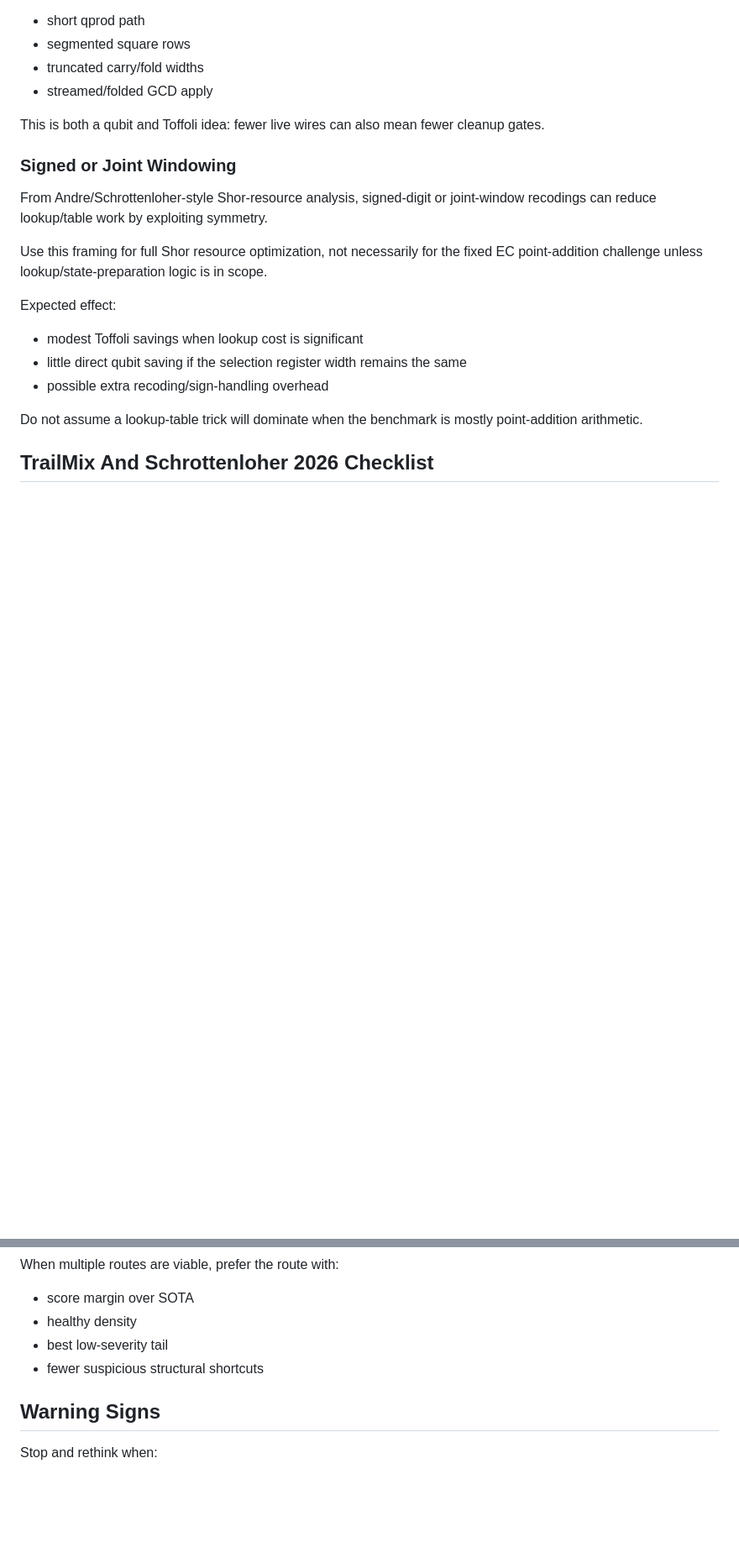
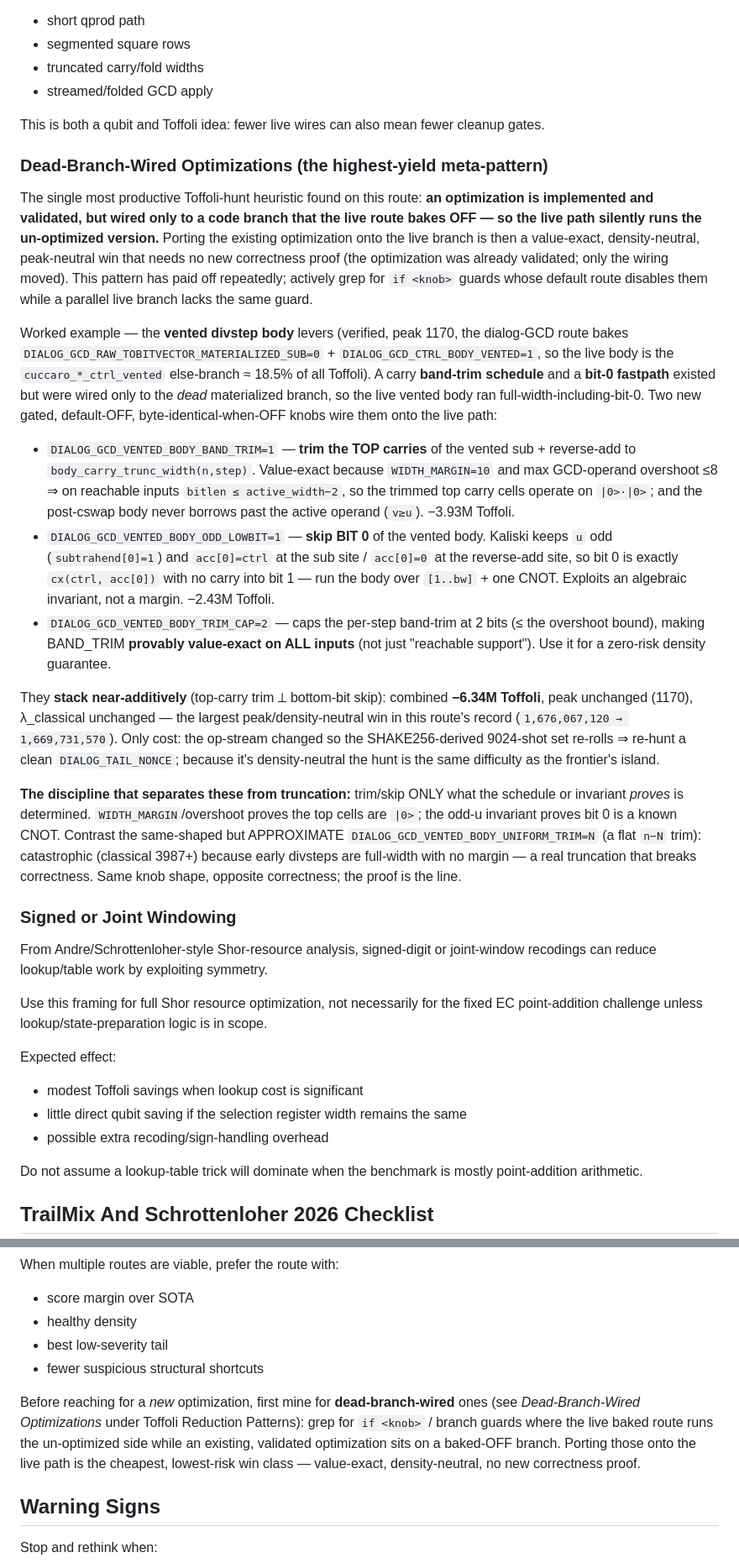
Before and after one commit to jieyilong/ecdsafail_skills, a Markdown page: ecdsafail-circuit-optimization/SKILL.md, 2 parts joined by grey strips. Shown at 84% size. Rendered like a GitHub page; blank space fills up the shorter version.

Commit message:
circuit-opt: add dead-branch-wired optimization meta-pattern (vented-body levers)
Highest-yield Toffoli-hunt heuristic: an existing validated optimization wired
only to a baked-OFF branch while the live route runs the un-optimized version.
Porting it onto the live path is value-exact, density-neutral, peak-neutral, and
needs no new correctness proof.

Worked example (dialog-GCD vented divstep body, ~18.5% of Toffoli, peak 1170):
- DIALOG_GCD_VENTED_BODY_BAND_TRIM: trim top carries to body_carry_trunc_width
  (exact via WIDTH_MARGIN=10 / overshoot<=8). -3.93M.
- DIALOG_GCD_VENTED_BODY_ODD_LOWBIT: skip bit 0 (Kaliski odd-u invariant ->
  bit0 = cx(ctrl,acc[0]), no carry). -2.43M.
- DIALOG_GCD_VENTED_BODY_TRIM_CAP=2: provably-exact-always guarantee.
Stack near-additively: -6.34M (1,676,067,120 -> 1,669,731,570), peak/density
neutral; only cost is a density-neutral nonce re-hunt. Discipline: trim only
what the schedule/invariant PROVES (UNIFORM_TRIM is the catastrophic counterexample).
Plus a cross-ref in Suggested Search Strategy to mine dead-branch opts first.

Co-Authored-By: Claude Opus 4.8 (1M context) <noreply@anthropic.com>

```diff
--- a/ecdsafail-circuit-optimization/SKILL.md
+++ b/ecdsafail-circuit-optimization/SKILL.md
@@ -573,6 +573,47 @@ Examples:
 - streamed/folded GCD apply
 
 This is both a qubit and Toffoli idea: fewer live wires can also mean fewer cleanup gates.
+
+### Dead-Branch-Wired Optimizations (the highest-yield meta-pattern)
+
+The single most productive Toffoli-hunt heuristic found on this route: **an optimization is
+implemented and validated, but wired only to a code branch that the live route bakes OFF — so the
+live path silently runs the un-optimized version.** Porting the existing optimization onto the live
+branch is then a value-exact, density-neutral, peak-neutral win that needs no new correctness proof
+(the optimization was already validated; only the wiring moved). This pattern has paid off repeatedly;
+actively grep for `if <knob>` guards whose default route disables them while a parallel live branch
+lacks the same guard.
+
+Worked example — the **vented divstep body** levers (verified, peak 1170, the dialog-GCD route bakes
+`DIALOG_GCD_RAW_TOBITVECTOR_MATERIALIZED_SUB=0` + `DIALOG_GCD_CTRL_BODY_VENTED=1`, so the live body is
+the `cuccaro_*_ctrl_vented` else-branch ≈ 18.5% of all Toffoli). A carry **band-trim schedule** and a
+**bit-0 fastpath** existed but were wired only to the *dead* materialized branch, so the live vented
+body ran full-width-including-bit-0. Two new gated, default-OFF, byte-identical-when-OFF knobs wire
+them onto the live path:
+
+- `DIALOG_GCD_VENTED_BODY_BAND_TRIM=1` — **trim the TOP carries** of the vented sub + reverse-add to
+  `body_carry_trunc_width(n,step)`. Value-exact because `WIDTH_MARGIN=10` and max GCD-operand overshoot
+  ≤8 ⇒ on reachable inputs `bitlen ≤ active_width−2`, so the trimmed top carry cells operate on
+  `|0>·|0>`; and the post-cswap body never borrows past the active operand (`v≥u`). −3.93M Toffoli.
+- `DIALOG_GCD_VENTED_BODY_ODD_LOWBIT=1` — **skip BIT 0** of the vented body. Kaliski keeps `u` odd
+  (`subtrahend[0]=1`) and `acc[0]=ctrl` at the sub site / `acc[0]=0` at the reverse-add site, so bit 0
+  is exactly `cx(ctrl, acc[0])` with no carry into bit 1 — run the body over `[1..bw]` + one CNOT.
+  Exploits an algebraic invariant, not a margin. −2.43M Toffoli.
+- `DIALOG_GCD_VENTED_BODY_TRIM_CAP=2` — caps the per-step band-trim at 2 bits (≤ the overshoot bound),
+  making BAND_TRIM **provably value-exact on ALL inputs** (not just "reachable support"). Use it for a
+  zero-risk density guarantee.
+
+They **stack near-additively** (top-carry trim ⟂ bottom-bit skip): combined **−6.34M Toffoli**, peak
+unchanged (1170), λ_classical unchanged — the largest peak/density-neutral win in this route's record
+(`1,676,067,120 → 1,669,731,570`). Only cost: the op-stream changed so the SHAKE256-derived 9024-shot
+set re-rolls ⇒ re-hunt a clean `DIALOG_TAIL_NONCE`; because it's density-neutral the hunt is the same
+difficulty as the frontier's island.
+
+**The discipline that separates these from truncation:** trim/skip ONLY what the schedule or invariant
+*proves* is determined. `WIDTH_MARGIN`/overshoot proves the top cells are `|0>`; the odd-u invariant
+proves bit 0 is a known CNOT. Contrast the same-shaped but APPROXIMATE `DIALOG_GCD_VENTED_BODY_UNIFORM_TRIM=N`
+(a flat `n−N` trim): catastrophic (classical 3987+) because early divsteps are full-width with no margin —
+a real truncation that breaks correctness. Same knob shape, opposite correctness; the proof is the line.
 
 ### Signed or Joint Windowing
 
@@ -1344,6 +1385,12 @@ When multiple routes are viable, prefer the route with:
 - best low-severity tail
 - fewer suspicious structural shortcuts
 
+Before reaching for a *new* optimization, first mine for **dead-branch-wired** ones (see
+*Dead-Branch-Wired Optimizations* under Toffoli Reduction Patterns): grep for `if <knob>` / branch
+guards where the live baked route runs the un-optimized side while an existing, validated optimization
+sits on a baked-OFF branch. Porting those onto the live path is the cheapest, lowest-risk win class —
+value-exact, density-neutral, no new correctness proof.
+
 ## Warning Signs
 
 Stop and rethink when:
```
